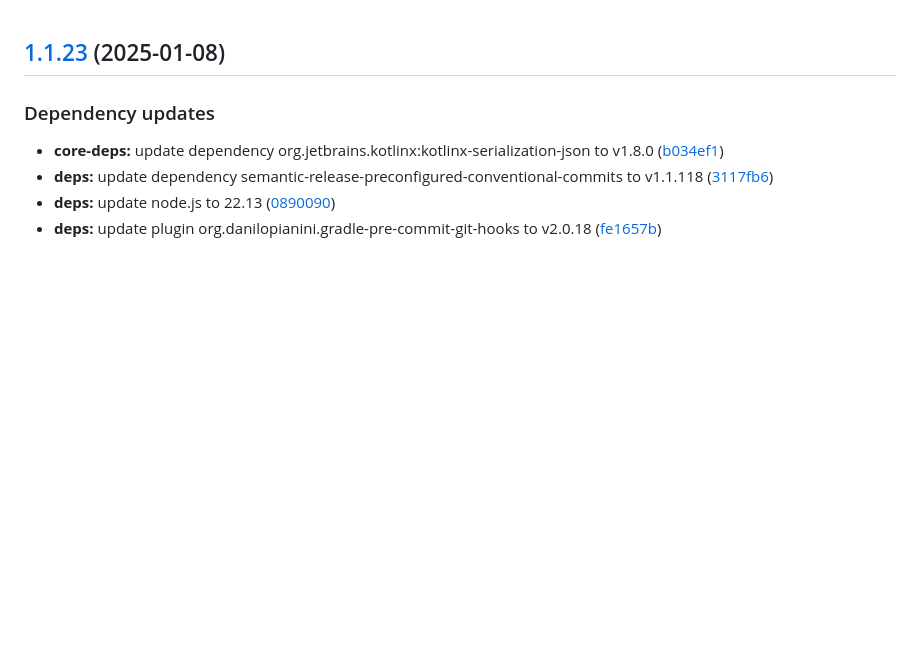
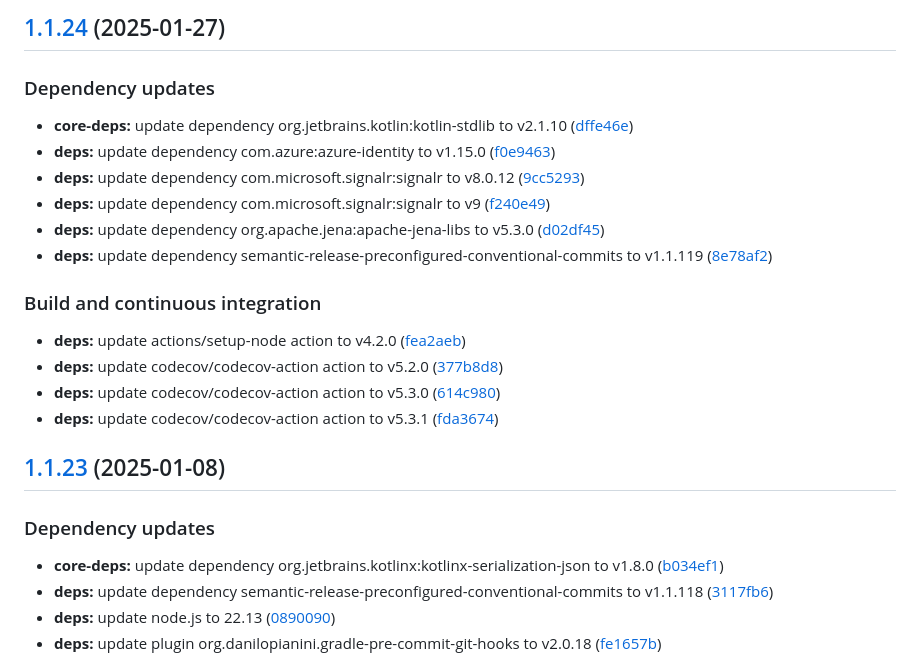
Before and after one commit to WebBased-WoDT/adt-ambulance-dt, a Markdown page: CHANGELOG.md, the part around the change. Drawn GitHub-style; blank space fills up the shorter version.

Commit message:
chore(release)!: [skip ci] 1.1.24 released

```diff
--- a/CHANGELOG.md
+++ b/CHANGELOG.md
@@ -1,3 +1,21 @@
+## [1.1.24](https://github.com/WebBased-WoDT/adt-ambulance-dt/compare/1.1.23...1.1.24) (2025-01-27)
+
+### Dependency updates
+
+* **core-deps:** update dependency org.jetbrains.kotlin:kotlin-stdlib to v2.1.10 ([dffe46e](https://github.com/WebBased-WoDT/adt-ambulance-dt/commit/dffe46e0fcaf71de882c56cfabbf1faacc53fb00))
+* **deps:** update dependency com.azure:azure-identity to v1.15.0 ([f0e9463](https://github.com/WebBased-WoDT/adt-ambulance-dt/commit/f0e94630ada153208fc46c2f059f9f02ba3f1e2c))
+* **deps:** update dependency com.microsoft.signalr:signalr to v8.0.12 ([9cc5293](https://github.com/WebBased-WoDT/adt-ambulance-dt/commit/9cc5293dbdb968c3a25c34a9c95f804e6253715d))
+* **deps:** update dependency com.microsoft.signalr:signalr to v9 ([f240e49](https://github.com/WebBased-WoDT/adt-ambulance-dt/commit/f240e499ed0bf06bb4cfc89456994196eaedfc15))
+* **deps:** update dependency org.apache.jena:apache-jena-libs to v5.3.0 ([d02df45](https://github.com/WebBased-WoDT/adt-ambulance-dt/commit/d02df453121dfd5385da71b5c3cb3d34c70a29f3))
+* **deps:** update dependency semantic-release-preconfigured-conventional-commits to v1.1.119 ([8e78af2](https://github.com/WebBased-WoDT/adt-ambulance-dt/commit/8e78af2f721955a0fa5092b4b30022f1a2af7cac))
+
+### Build and continuous integration
+
+* **deps:** update actions/setup-node action to v4.2.0 ([fea2aeb](https://github.com/WebBased-WoDT/adt-ambulance-dt/commit/fea2aebdf4d5531981f8e00b9740522209789def))
+* **deps:** update codecov/codecov-action action to v5.2.0 ([377b8d8](https://github.com/WebBased-WoDT/adt-ambulance-dt/commit/377b8d87c4078e8291c92edb8bd474488f03f630))
+* **deps:** update codecov/codecov-action action to v5.3.0 ([614c980](https://github.com/WebBased-WoDT/adt-ambulance-dt/commit/614c9808bef158530a948b527675f7a3fa5956dd))
+* **deps:** update codecov/codecov-action action to v5.3.1 ([fda3674](https://github.com/WebBased-WoDT/adt-ambulance-dt/commit/fda3674f01cbd5550c7984c44b8e9f0fe1961b5b))
+
 ## [1.1.23](https://github.com/WebBased-WoDT/adt-ambulance-dt/compare/1.1.22...1.1.23) (2025-01-08)
 
 ### Dependency updates
```
